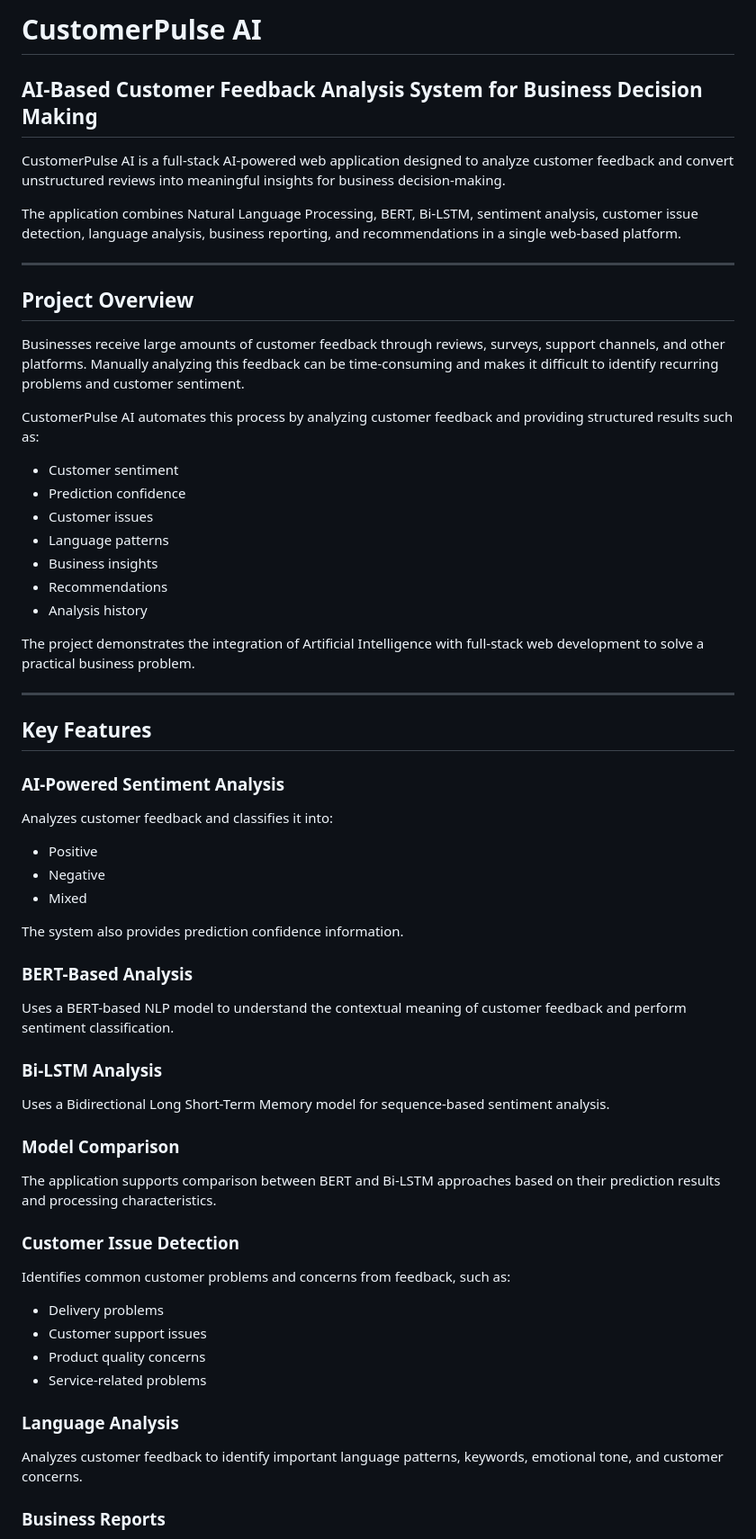
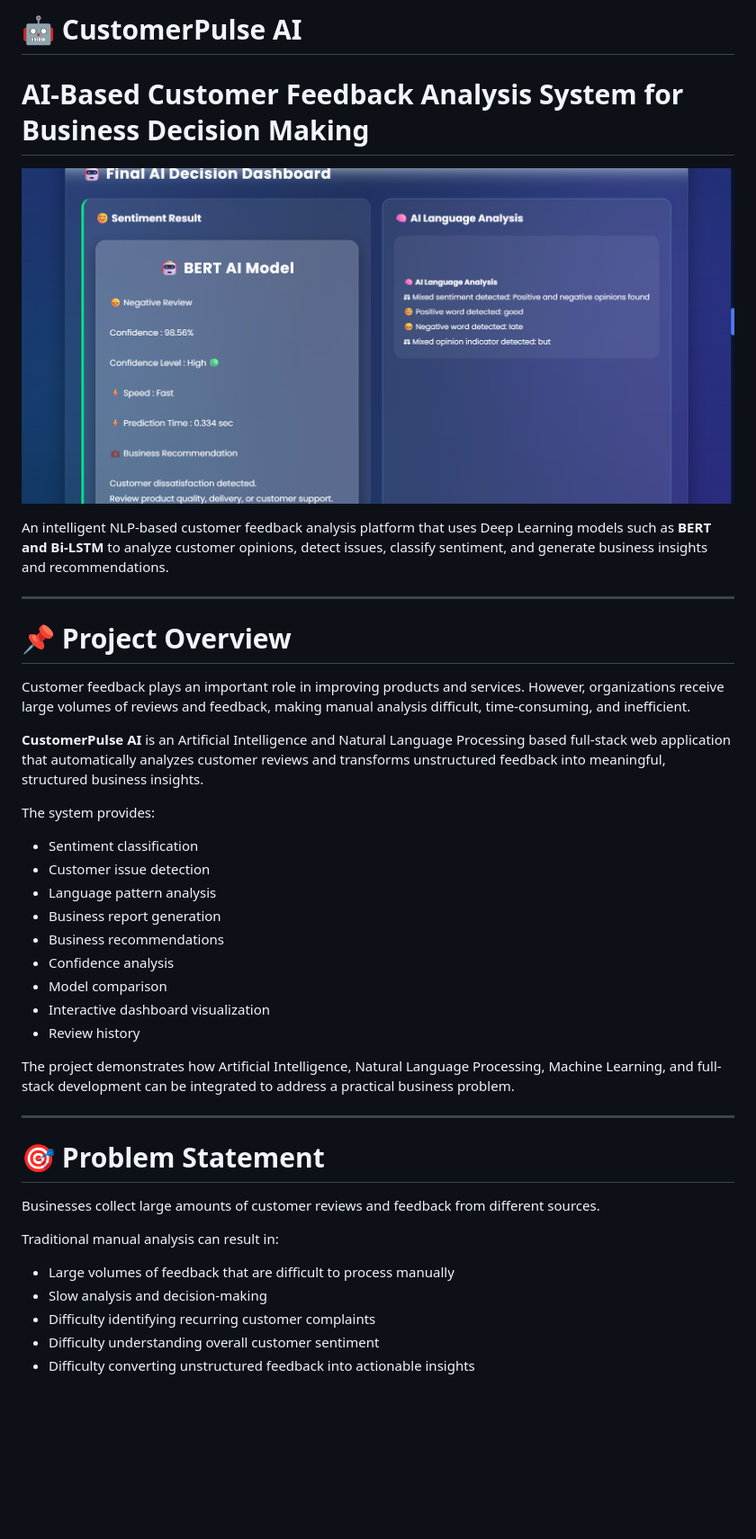
Before and after one commit to adibakhan2324/AI-Customer-Feedback-Analysis, a Markdown page: README.md, the part around one of its changes. Shown at 90% size. GitHub-like rendering; blank space fills up the shorter version.

```diff
--- a/README.md
+++ b/README.md
@@ -1,67 +1,50 @@
-# CustomerPulse AI
+# 🤖 CustomerPulse AI
 
-## AI-Based Customer Feedback Analysis System for Business Decision Making
+# AI-Based Customer Feedback Analysis System for Business Decision Making
 
-CustomerPulse AI is a full-stack AI-powered web application designed to analyze customer feedback and convert unstructured reviews into meaningful insights for business decision-making.
+<p align="center">
+<img src="screenshots/final_ai_dashboard.png" width="900">
+</p>
 
-The application combines Natural Language Processing, BERT, Bi-LSTM, sentiment analysis, customer issue detection, language analysis, business reporting, and recommendations in a single web-based platform.
+<p align="center">
+
+An intelligent NLP-based customer feedback analysis platform that uses Deep Learning models such as <b>BERT and Bi-LSTM</b> to analyze customer opinions, detect issues, classify sentiment, and generate business insights and recommendations.
+
+</p>
 
 ---
 
-## Project Overview
+# 📌 Project Overview
 
-Businesses receive large amounts of customer feedback through reviews, surveys, support channels, and other platforms. Manually analyzing this feedback can be time-consuming and makes it difficult to identify recurring problems and customer sentiment.
+Customer feedback plays an important role in improving products and services. However, organizations receive large volumes of reviews and feedback, making manual analysis difficult, time-consuming, and inefficient.
 
-CustomerPulse AI automates this process by analyzing customer feedback and providing structured results such as:
+**CustomerPulse AI** is an Artificial Intelligence and Natural Language Processing based full-stack web application that automatically analyzes customer reviews and transforms unstructured feedback into meaningful, structured business insights.
 
-- Customer sentiment
-- Prediction confidence
-- Customer issues
-- Language patterns
-- Business insights
-- Recommendations
-- Analysis history
+The system provides:
 
-The project demonstrates the integration of Artificial Intelligence with full-stack web development to solve a practical business problem.
+- Sentiment classification
+- Customer issue detection
+- Language pattern analysis
+- Business report generation
+- Business recommendations
+- Confidence analysis
+- Model comparison
+- Interactive dashboard visualization
+- Review history
+
+The project demonstrates how Artificial Intelligence, Natural Language Processing, Machine Learning, and full-stack development can be integrated to address a practical business problem.
 
 ---
 
-## Key Features
+# 🎯 Problem Statement
 
-### AI-Powered Sentiment Analysis
+Businesses collect large amounts of customer reviews and feedback from different sources.
 
-Analyzes customer feedback and classifies it into:
+Traditional manual analysis can result in:
 
-- Positive
-- Negative
-- Mixed
+- Large volumes of feedback that are difficult to process manually
+- Slow analysis and decision-making
+- Difficulty identifying recurring customer complaints
+- Difficulty understanding overall customer sentiment
+- Difficulty converting unstructured feedback into actionable insights
 
-The system also provides prediction confidence information.
-
-### BERT-Based Analysis
-
-Uses a BERT-based NLP model to understand the contextual meaning of customer feedback and perform sentiment classification.
-
-### Bi-LSTM Analysis
-
-Uses a Bidirectional Long Short-Term Memory model for sequence-based sentiment analysis.
-
-### Model Comparison
-
-The application supports comparison between BERT and Bi-LSTM approaches based on their prediction results and processing characteristics.
-
-### Customer Issue Detection
-
-Identifies common customer problems and concerns from feedback, such as:
-
-- Delivery problems
-- Customer support issues
-- Product quality concerns
-- Service-related problems
-
-### Language Analysis
-
-Analyzes customer feedback to identify important language patterns, keywords, emotional tone, and customer concerns.
-
-### Business Reports
-
```
Also changed, not shown: other parts of README.md (+179 -66 lines).
